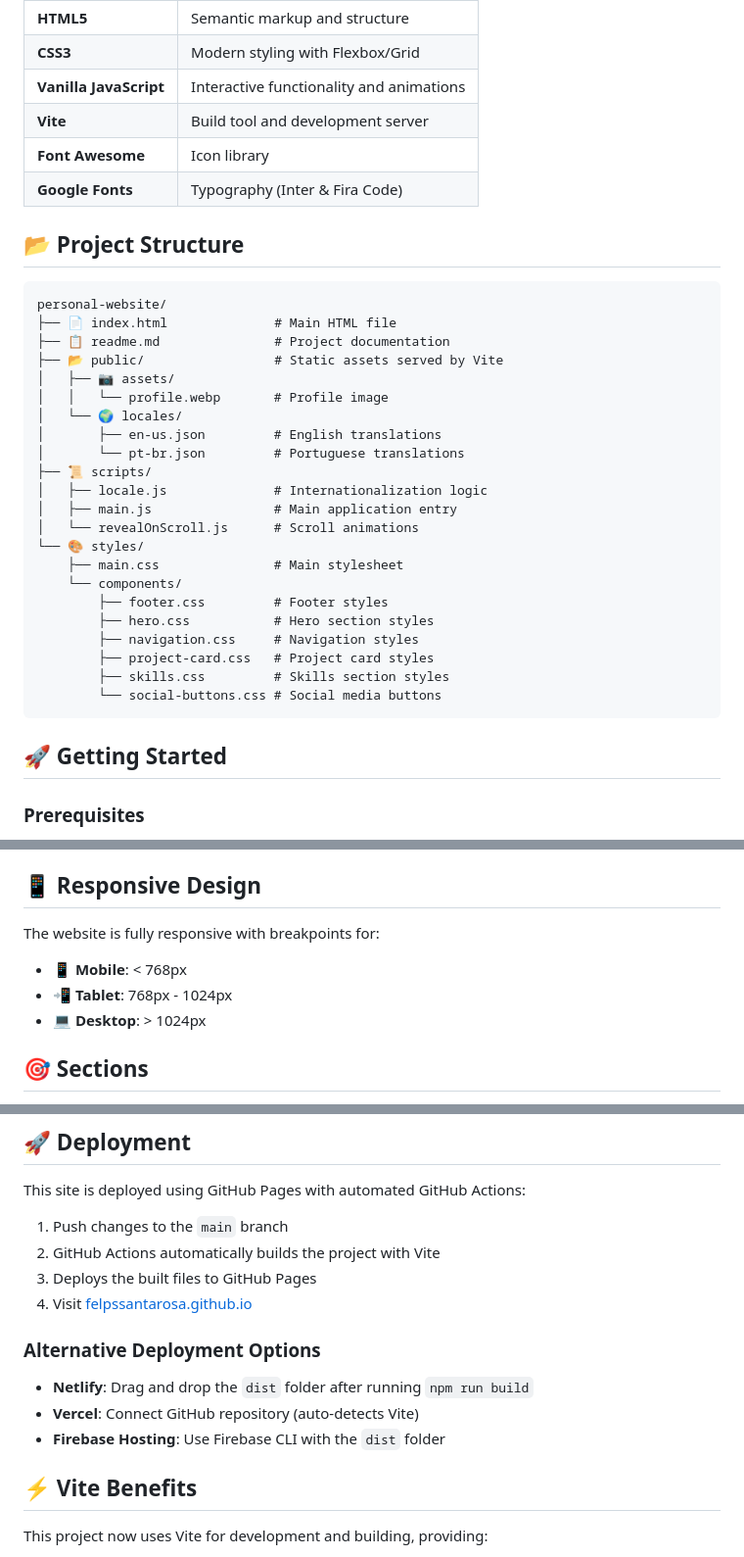
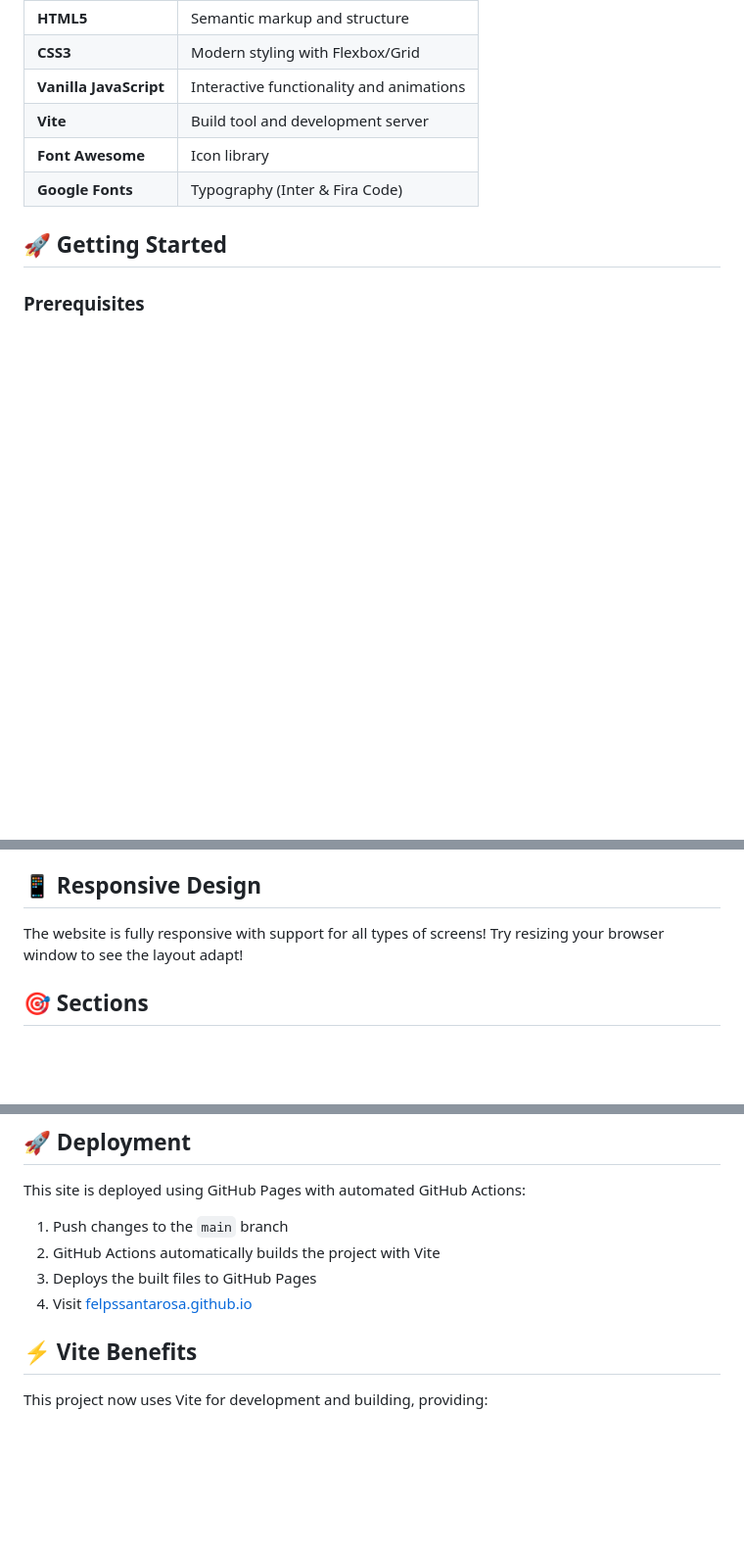
Before and after one commit to sridhar1422005/felpssantarosa.github.io, a Markdown page: readme.md, 3 parts joined by grey strips. Shown at 98% size. Drawn GitHub-style; blank space fills up the shorter version.

Commit message:
chore: update readme.md

````diff
--- a/readme.md
+++ b/readme.md
@@ -28,33 +30,6 @@
 | **Vite**               | Build tool and development server        |
 | **Font Awesome**       | Icon library                             |
 | **Google Fonts**       | Typography (Inter & Fira Code)           |
-
-## 📂 Project Structure
-
-```
-personal-website/
-├── 📄 index.html              # Main HTML file
-├── 📋 readme.md               # Project documentation
-├── 📂 public/                 # Static assets served by Vite
-│   ├── 📷 assets/
-│   │   └── profile.webp       # Profile image
-│   └── 🌍 locales/
-│       ├── en-us.json         # English translations
-│       └── pt-br.json         # Portuguese translations
-├── 📜 scripts/
-│   ├── locale.js              # Internationalization logic
-│   ├── main.js                # Main application entry
-│   └── revealOnScroll.js      # Scroll animations
-└── 🎨 styles/
-    ├── main.css               # Main stylesheet
-    └── components/
-        ├── footer.css         # Footer styles
-        ├── hero.css           # Hero section styles
-        ├── navigation.css     # Navigation styles
-        ├── project-card.css   # Project card styles
-        ├── skills.css         # Skills section styles
-        └── social-buttons.css # Social media buttons
-```
 
 ## 🚀 Getting Started
 
@@ -114,11 +89,7 @@ The website supports multiple languages through a custom i18n system:
 
 ## 📱 Responsive Design
 
-The website is fully responsive with breakpoints for:
-
-- 📱 **Mobile**: < 768px
-- 📲 **Tablet**: 768px - 1024px
-- 💻 **Desktop**: > 1024px
+The website is fully responsive with support for all types of screens! Try resizing your browser window to see the layout adapt!
 
 ## 🎯 Sections
 
@@ -136,12 +107,6 @@ This site is deployed using GitHub Pages with automated GitHub Actions:
 2. GitHub Actions automatically builds the project with Vite
 3. Deploys the built files to GitHub Pages
 4. Visit [felpssantarosa.github.io](https://felpssantarosa.github.io)
-
-### Alternative Deployment Options
-
-- **Netlify**: Drag and drop the `dist` folder after running `npm run build`
-- **Vercel**: Connect GitHub repository (auto-detects Vite)
-- **Firebase Hosting**: Use Firebase CLI with the `dist` folder
 
 ## ⚡ Vite Benefits
 
````
Also changed, not shown: other parts of readme.md (+6 -3 lines).
